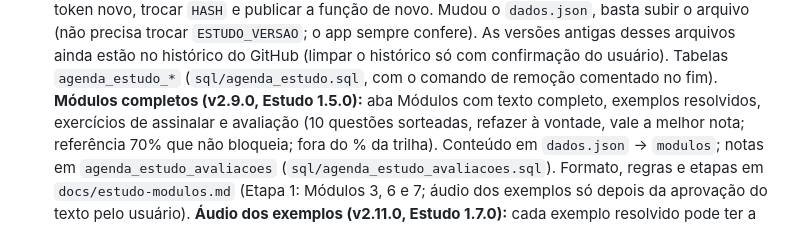
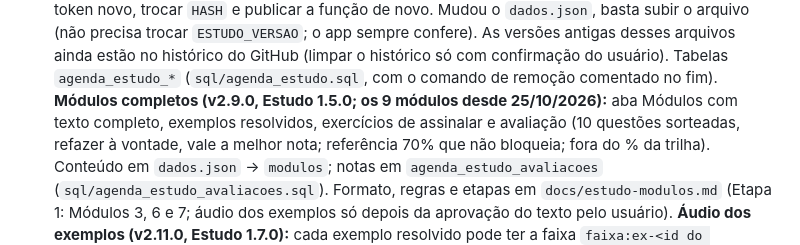
Before and after one commit to arteconartescontabeis-design/gestao-financeiro, a Markdown page: agenda-pro/CLAUDE.md, the part around the change. Drawn GitHub-style.

```diff
--- a/agenda-pro/CLAUDE.md
+++ b/agenda-pro/CLAUDE.md
@@ -24,7 +24,7 @@ Publicado pelo GitHub Pages: https://arteconartescontabeis-design.github.io/gest
   `dados.json`, basta subir o arquivo (não precisa trocar `ESTUDO_VERSAO`; o app sempre confere). As versões antigas desses arquivos
   ainda estão no histórico do GitHub (limpar o histórico só com confirmação do usuário).
   Tabelas `agenda_estudo_*` (`sql/agenda_estudo.sql`, com o comando de remoção comentado no fim).
-  **Módulos completos (v2.9.0, Estudo 1.5.0):** aba Módulos com texto completo, exemplos resolvidos, exercícios de assinalar e
+  **Módulos completos (v2.9.0, Estudo 1.5.0; os 9 módulos desde 25/10/2026):** aba Módulos com texto completo, exemplos resolvidos, exercícios de assinalar e
   avaliação (10 questões sorteadas, refazer à vontade, vale a melhor nota; referência 70% que não bloqueia; fora do % da trilha).
   Conteúdo em `dados.json` → `modulos`; notas em `agenda_estudo_avaliacoes` (`sql/agenda_estudo_avaliacoes.sql`). Formato, regras e
   etapas em `docs/estudo-modulos.md` (Etapa 1: Módulos 3, 6 e 7; áudio dos exemplos só depois da aprovação do texto pelo usuário).
```
Also changed, not shown: agenda-pro/docs/estudo-modulos.md (+18 -3 lines).
